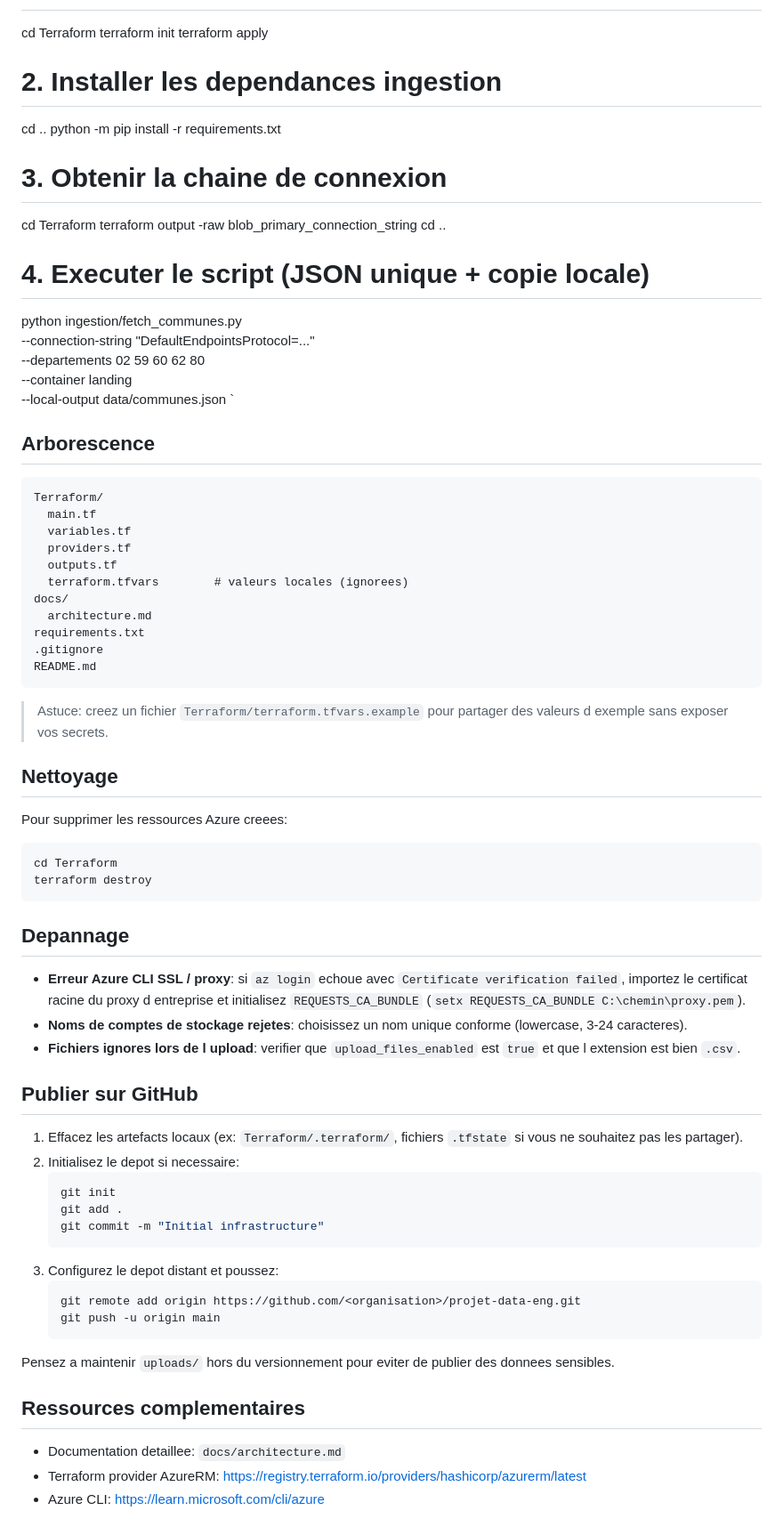
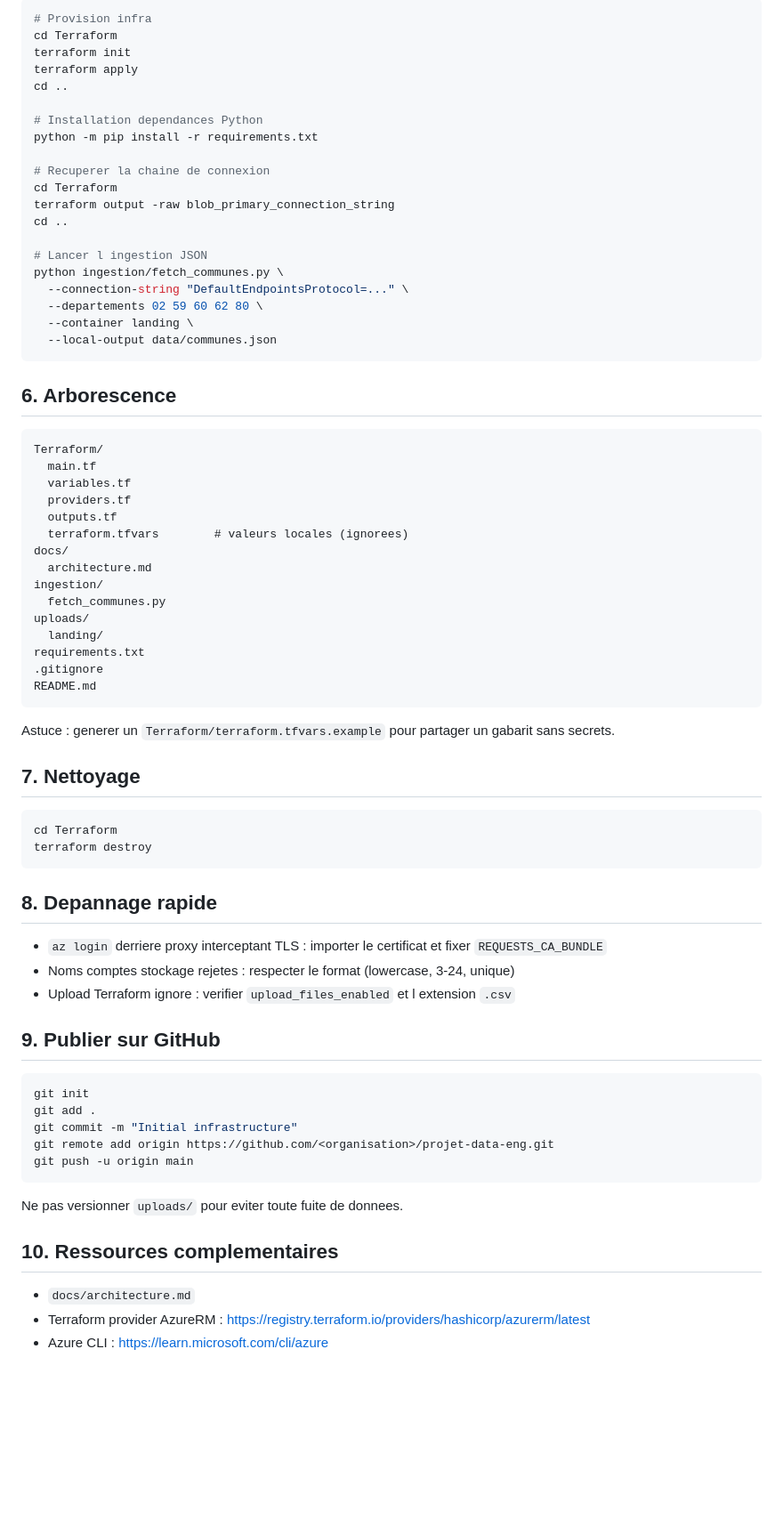
Before and after one commit to haelbrek/Projet-Data-ENG, a Markdown page: README.md, the part around the change printed below. Shown: that part at 89% size. Rendered like a GitHub page; blank space fills up the shorter version.

````diff
--- a/README.md
+++ b/README.md
@@ -116,24 +102,27 @@ Recuperer les communes des Hauts-de-France via https://geo.api.gouv.fr/communes,
+```bash
+# Provision infra
 cd Terraform
 terraform init
 terraform apply
+cd ..
 
-# 2. Installer les dependances ingestion
-cd ..
+# Installation dependances Python
 python -m pip install -r requirements.txt
 
-# 3. Obtenir la chaine de connexion
+# Recuperer la chaine de connexion
 cd Terraform
 terraform output -raw blob_primary_connection_string
 cd ..
 
-# 4. Executer le script (JSON unique + copie locale)
+# Lancer l ingestion JSON
 python ingestion/fetch_communes.py \
   --connection-string "DefaultEndpointsProtocol=..." \
   --departements 02 59 60 62 80 \
   --container landing \
   --local-output data/communes.json
-`
-## Arborescence
+```
+
+## 6. Arborescence
 
 ```
 Terraform/
@@ -144,47 +133,44 @@ Terraform/
   terraform.tfvars        # valeurs locales (ignorees)
 docs/
   architecture.md
+ingestion/
+  fetch_communes.py
+uploads/
+  landing/
 requirements.txt
 .gitignore
 README.md
 ```
 
-> Astuce: creez un fichier `Terraform/terraform.tfvars.example` pour partager des valeurs d exemple sans exposer vos secrets.
+Astuce : generer un `Terraform/terraform.tfvars.example` pour partager un gabarit sans secrets.
 
-## Nettoyage
-
-Pour supprimer les ressources Azure creees:
+## 7. Nettoyage
 
 ```bash
 cd Terraform
 terraform destroy
 ```
 
-## Depannage
+## 8. Depannage rapide
 
-- **Erreur Azure CLI SSL / proxy**: si `az login` echoue avec `Certificate verification failed`, importez le certificat racine du proxy d entreprise et initialisez `REQUESTS_CA_BUNDLE` (`setx REQUESTS_CA_BUNDLE C:\chemin\proxy.pem`).
-- **Noms de comptes de stockage rejetes**: choisissez un nom unique conforme (lowercase, 3-24 caracteres).
-- **Fichiers ignores lors de l upload**: verifier que `upload_files_enabled` est `true` et que l extension est bien `.csv`.
+- `az login` derriere proxy interceptant TLS : importer le certificat et fixer `REQUESTS_CA_BUNDLE`
+- Noms comptes stockage rejetes : respecter le format (lowercase, 3-24, unique)
+- Upload Terraform ignore : verifier `upload_files_enabled` et l extension `.csv`
 
-## Publier sur GitHub
+## 9. Publier sur GitHub
 
-1. Effacez les artefacts locaux (ex: `Terraform/.terraform/`, fichiers `.tfstate` si vous ne souhaitez pas les partager).
-2. Initialisez le depot si necessaire:
-   ```bash
-   git init
-   git add .
-   git commit -m "Initial infrastructure"
-   ```
-3. Configurez le depot distant et poussez:
-   ```bash
-   git remote add origin https://github.com/<organisation>/projet-data-eng.git
-   git push -u origin main
-   ```
+```bash
+git init
+git add .
+git commit -m "Initial infrastructure"
+git remote add origin https://github.com/<organisation>/projet-data-eng.git
+git push -u origin main
+```
 
-Pensez a maintenir `uploads/` hors du versionnement pour eviter de publier des donnees sensibles.
+Ne pas versionner `uploads/` pour eviter toute fuite de donnees.
 
-## Ressources complementaires
+## 10. Ressources complementaires
 
-- Documentation detaillee: `docs/architecture.md`
-- Terraform provider AzureRM: https://registry.terraform.io/providers/hashicorp/azurerm/latest
-- Azure CLI: https://learn.microsoft.com/cli/azure
+- `docs/architecture.md`
+- Terraform provider AzureRM : https://registry.terraform.io/providers/hashicorp/azurerm/latest
+- Azure CLI : https://learn.microsoft.com/cli/azure
````
Also changed, not shown: other parts of README.md (+64 -78 lines), docs/architecture.md (+42 -45 lines).
